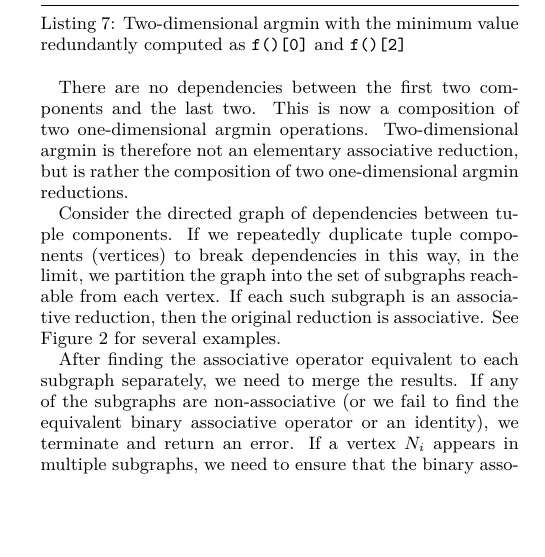
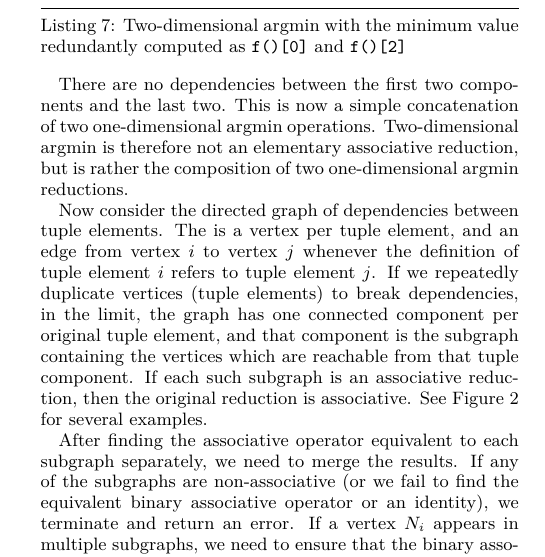
Before and after one commit to halide/associative_reductions_paper, a LaTeX document (main.tex, which reads synthesize.tex): part of one column of page 6 of 9, cut so that both start at the same text, the shorter picture padded with empty space. Compiled offline with pdfLaTeX.

Commit message:
Improve text on subgraph stuff

```diff
--- a/synthesize.tex
+++ b/synthesize.tex
@@ -77,9 +77,9 @@ f() = {min(f()[0], in(r.x, r.y)),
        select(f()[2] < in(r.x, r.y), f()[3], r.y)}
 \end{lstlisting}
 
-There are no dependencies between the first two components and the last two. This is now a composition of two one-dimensional argmin operations. Two-dimensional argmin is therefore not an elementary associative reduction, but is rather the composition of two one-dimensional argmin reductions.
+There are no dependencies between the first two components and the last two. This is now a simple concatenation of two one-dimensional argmin operations. Two-dimensional argmin is therefore not an elementary associative reduction, but is rather the composition of two one-dimensional argmin reductions.
 
-Consider the directed graph of dependencies between tuple components. If we repeatedly duplicate tuple components (vertices) to break dependencies in this way, in the limit, we partition the graph into the set of subgraphs reachable from each vertex. If each such subgraph is an associative reduction, then the original reduction is associative. See Figure~\ref{fig:subgraphs} for several examples.
+Now consider the directed graph of dependencies between tuple elements. The is a vertex per tuple element, and an edge from vertex $i$ to vertex $j$ whenever the definition of tuple element $i$ refers to tuple element $j$. If we repeatedly duplicate vertices (tuple elements) to break dependencies, in the limit, the graph has one connected component per original tuple element, and that component is the subgraph containing the vertices which are reachable from that tuple component. If each such subgraph is an associative reduction, then the original reduction is associative. See Figure~\ref{fig:subgraphs} for several examples.
 
 %The general way to apply these two rules to decompose an arbitrary reduction into its components is to construct the directed graph $G$ of dependencies between tuple components. There is a vertex $N_i$ for each tuple component $i$, and there is an edge from $N_i$ to $N_j$ whenever the value of tuple component $i$ depends on tuple component $j$. The two rules above can then be stated as:
 
```
